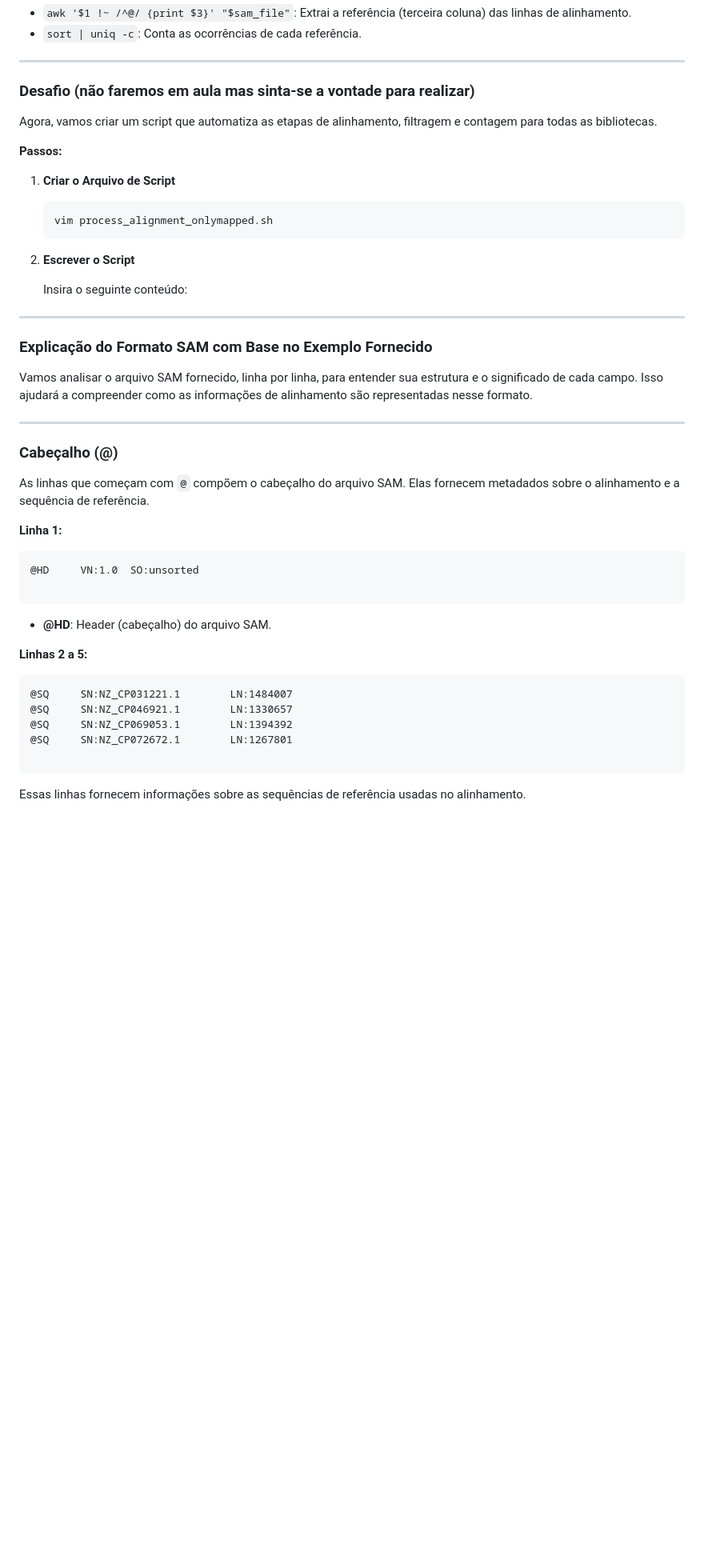
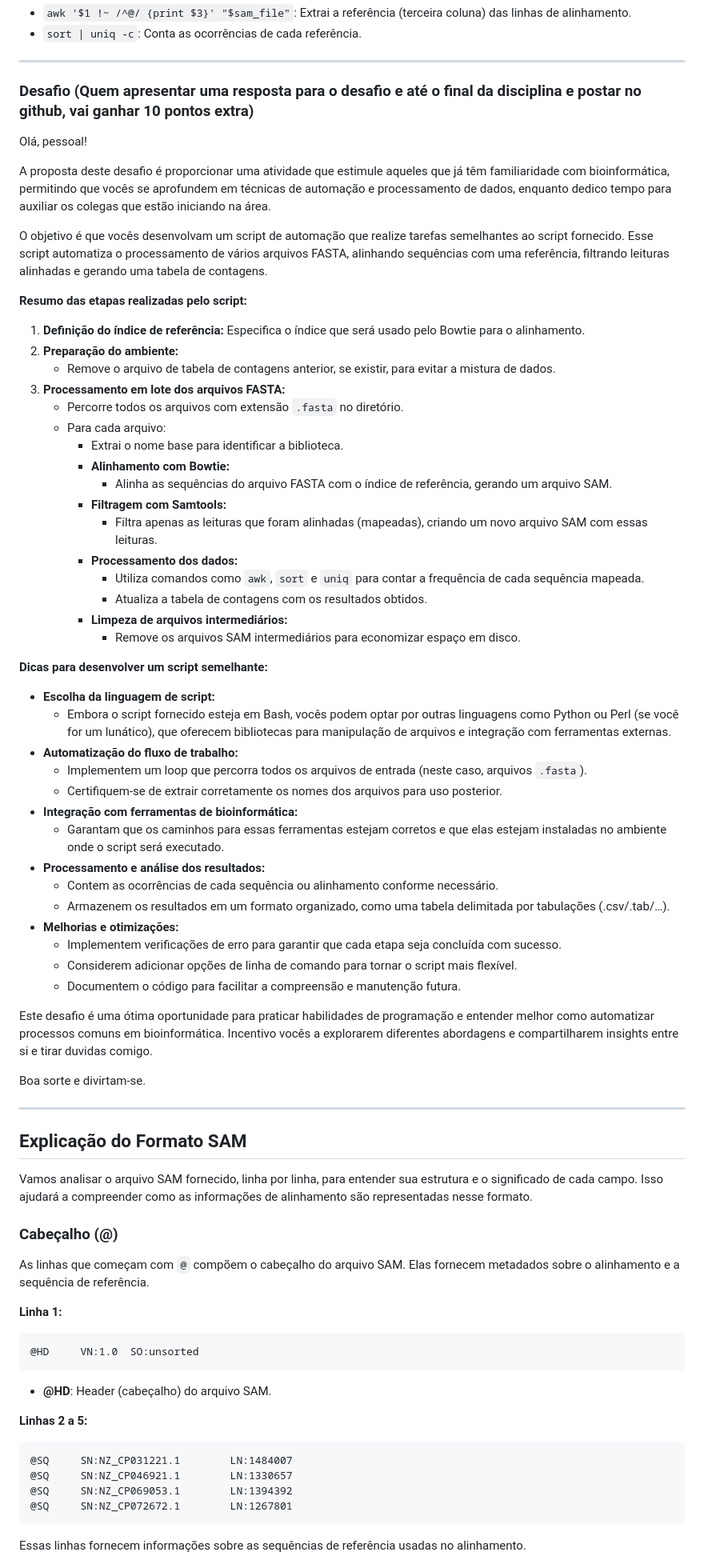
Before and after one commit to v-rogana/bioinformatics-course, a Markdown page: third class/Alinhamento_parte2.md, the part around the change printed below. Shown: that part at 80% size. GitHub-like rendering; blank space fills up the shorter version.

Commit message:
aula pratica 2 alg alinhamento - reforma toggle

````diff
--- a/third class/Alinhamento - Parte 2.md
+++ b/third class/Alinhamento_parte2.md
@@ -137,30 +147,59 @@ awk '$1 !~ /^@/ {print $3}' infected_SRR12893566_onlymapped.sam | sort | uniq -c
 
 ---
 
-### Desafio (não faremos em aula mas sinta-se a vontade para realizar)
+### Desafio (Quem apresentar uma resposta para o desafio e até o final da disciplina e postar no github, vai ganhar 10 pontos extra)
 
-Agora, vamos criar um script que automatiza as etapas de alinhamento, filtragem e contagem para todas as bibliotecas.
+Olá, pessoal!
 
-**Passos:**
+A proposta deste desafio é proporcionar uma atividade que estimule aqueles que já têm familiaridade com bioinformática, permitindo que vocês se aprofundem em técnicas de automação e processamento de dados, enquanto dedico tempo para auxiliar os colegas que estão iniciando na área.
 
-1. **Criar o Arquivo de Script**
+O objetivo é que vocês desenvolvam um script de automação que realize tarefas semelhantes ao script fornecido. Esse script automatiza o processamento de vários arquivos FASTA, alinhando sequências com uma referência, filtrando leituras alinhadas e gerando uma tabela de contagens.
 
-    ```bash
-    vim process_alignment_onlymapped.sh
-    ```
+**Resumo das etapas realizadas pelo script:**
 
-2. **Escrever o Script**
+1. **Definição do índice de referência:** Especifica o índice que será usado pelo Bowtie para o alinhamento.
+2. **Preparação do ambiente:**
+    - Remove o arquivo de tabela de contagens anterior, se existir, para evitar a mistura de dados.
+3. **Processamento em lote dos arquivos FASTA:**
+    - Percorre todos os arquivos com extensão `.fasta` no diretório.
+    - Para cada arquivo:
+        - Extrai o nome base para identificar a biblioteca.
+        - **Alinhamento com Bowtie:**
+            - Alinha as sequências do arquivo FASTA com o índice de referência, gerando um arquivo SAM.
+        - **Filtragem com Samtools:**
+            - Filtra apenas as leituras que foram alinhadas (mapeadas), criando um novo arquivo SAM com essas leituras.
+        - **Processamento dos dados:**
+            - Utiliza comandos como `awk`, `sort` e `uniq` para contar a frequência de cada sequência mapeada.
+            - Atualiza a tabela de contagens com os resultados obtidos.
+        - **Limpeza de arquivos intermediários:**
+            - Remove os arquivos SAM intermediários para economizar espaço em disco.
 
-    Insira o seguinte conteúdo:
+**Dicas para desenvolver um script semelhante:**
 
+- **Escolha da linguagem de script:**
+    - Embora o script fornecido esteja em Bash, vocês podem optar por outras linguagens como Python ou Perl (se você for um lunático), que oferecem bibliotecas para manipulação de arquivos e integração com ferramentas externas.
+- **Automatização do fluxo de trabalho:**
+    - Implementem um loop que percorra todos os arquivos de entrada (neste caso, arquivos `.fasta`).
+    - Certifiquem-se de extrair corretamente os nomes dos arquivos para uso posterior.
+- **Integração com ferramentas de bioinformática:**
+    - Garantam que os caminhos para essas ferramentas estejam corretos e que elas estejam instaladas no ambiente onde o script será executado.
+- **Processamento e análise dos resultados:**
+    - Contem as ocorrências de cada sequência ou alinhamento conforme necessário.
+    - Armazenem os resultados em um formato organizado, como uma tabela delimitada por tabulações (.csv/.tab/…).
+- **Melhorias e otimizações:**
+    - Implementem verificações de erro para garantir que cada etapa seja concluída com sucesso.
+    - Considerem adicionar opções de linha de comando para tornar o script mais flexível.
+    - Documentem o código para facilitar a compreensão e manutenção futura.
+
+Este desafio é uma ótima oportunidade para praticar habilidades de programação e entender melhor como automatizar processos comuns em bioinformática. Incentivo vocês a explorarem diferentes abordagens e compartilharem insights entre si e tirar duvidas comigo.
+
+Boa sorte e divirtam-se.
 
 ---
 
-### **Explicação do Formato SAM com Base no Exemplo Fornecido**
+## **Explicação do Formato SAM**
 
 Vamos analisar o arquivo SAM fornecido, linha por linha, para entender sua estrutura e o significado de cada campo. Isso ajudará a compreender como as informações de alinhamento são representadas nesse formato.
-
----
 
 ### **Cabeçalho (@)**
 
@@ -170,7 +209,6 @@ As linhas que começam com `@` compõem o cabeçalho do arquivo SAM. Elas fornec
 
 ```
 @HD     VN:1.0  SO:unsorted
-
 ```
 
 - **@HD**: Header (cabeçalho) do arquivo SAM.
@@ -182,7 +220,6 @@ As linhas que começam com `@` compõem o cabeçalho do arquivo SAM. Elas fornec
 @SQ     SN:NZ_CP046921.1        LN:1330657
 @SQ     SN:NZ_CP069053.1        LN:1394392
 @SQ     SN:NZ_CP072672.1        LN:1267801
-
 ```
 
 Essas linhas fornecem informações sobre as sequências de referência usadas no alinhamento.
````
Also changed, not shown: other parts of third class/Alinhamento_parte2.md (+42 -31 lines).
